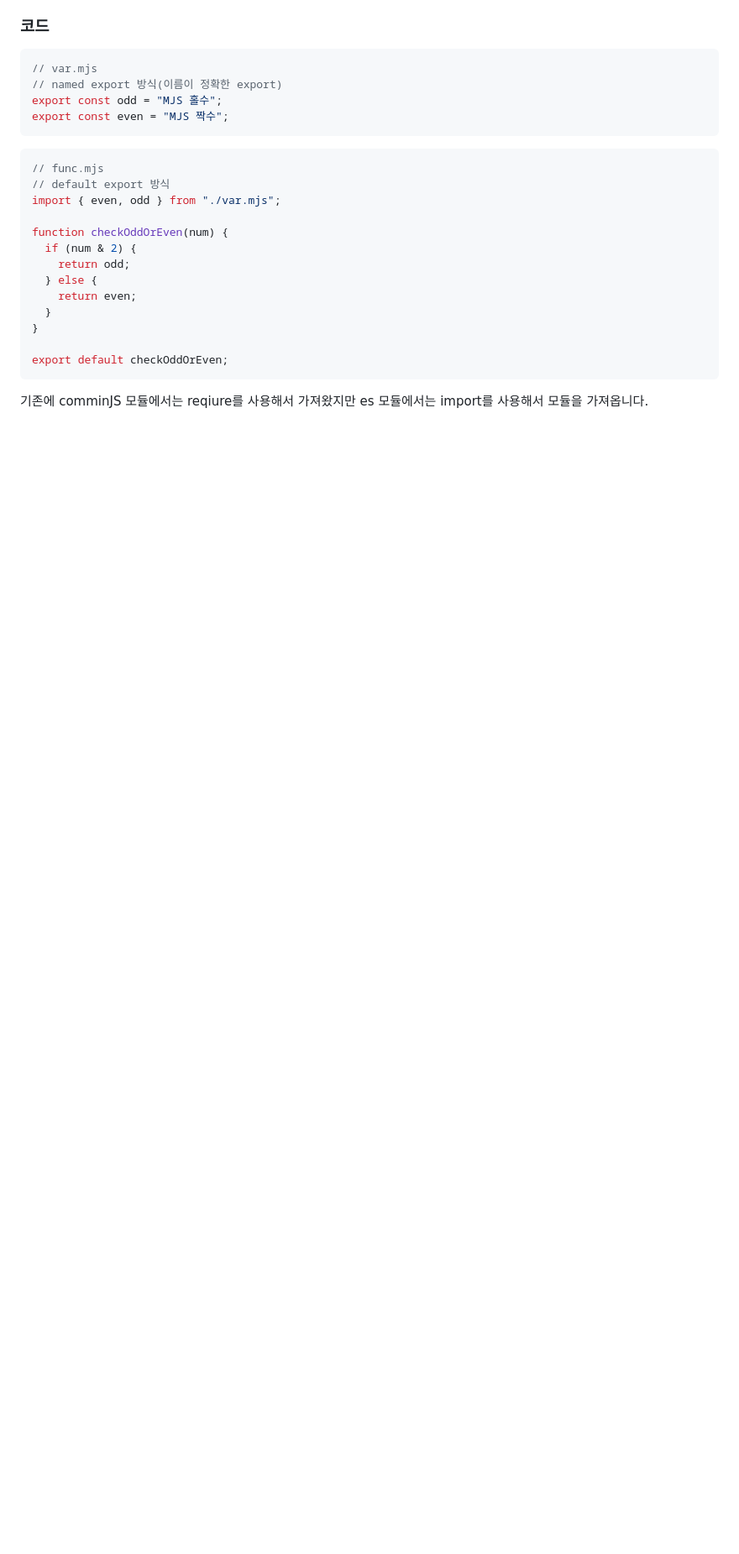
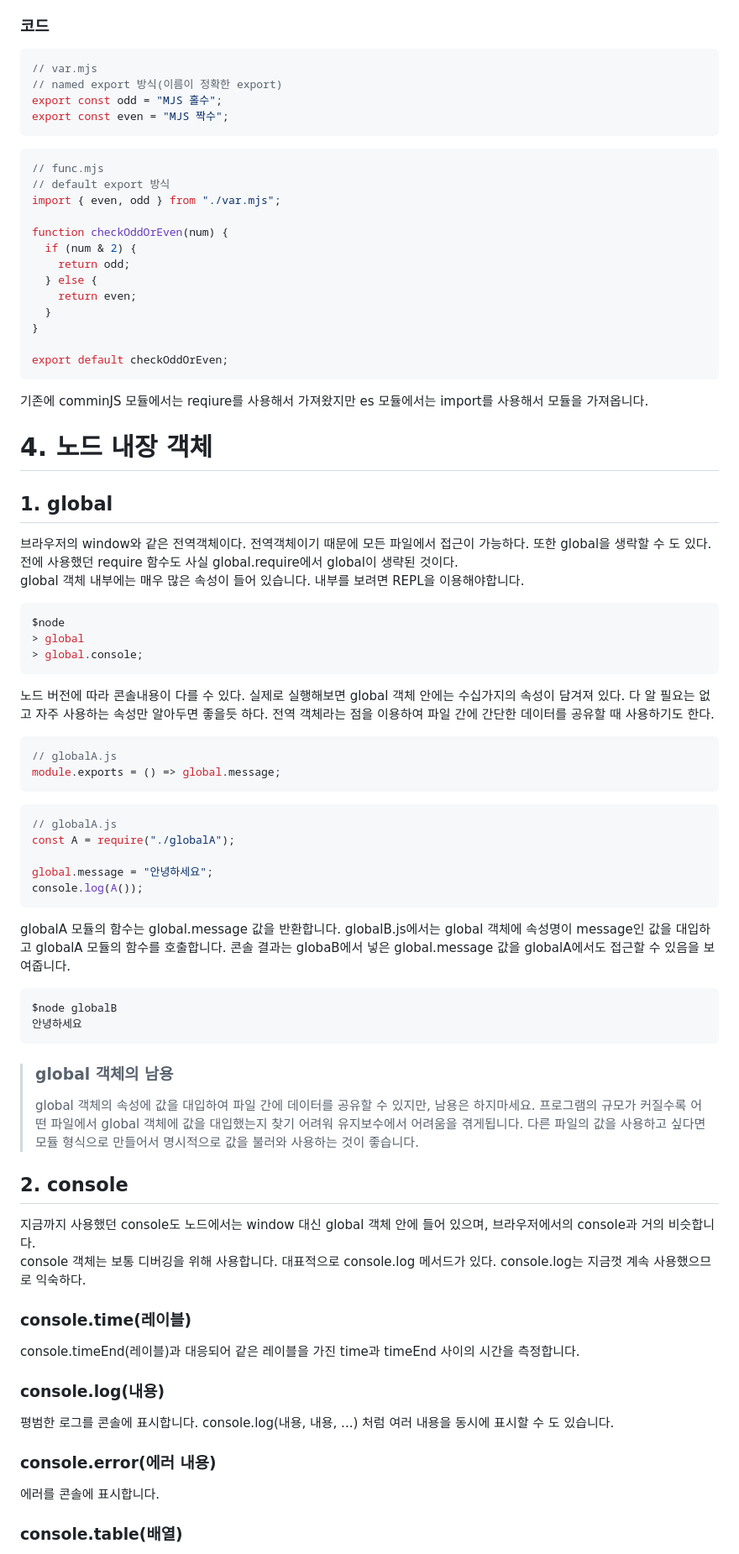
Before and after one commit to susung1107/STUDY_NodeJS, a Markdown page: 4장_Node 기본 기능 익히기.md, the part around the change printed below. Shown: that part at 84% size. GitHub-like rendering; blank space fills up the shorter version.

Commit message:
20250324_global, console

````diff
--- a/4장_Node 기본 기능 익히기.md
+++ b/4장_Node 기본 기능 익히기.md
@@ -145,3 +145,65 @@ export default checkOddOrEven;
 ```
 
 기존에 comminJS 모듈에서는 reqiure를 사용해서 가져왔지만 es 모듈에서는 import를 사용해서 모듈을 가져옵니다.
+
+# 4. 노드 내장 객체
+
+## 1. global
+
+브라우저의 window와 같은 전역객체이다. 전역객체이기 때문에 모든 파일에서 접근이 가능하다. 또한 global을 생락할 수 도 있다.
+전에 사용했던 require 함수도 사실 global.require에서 global이 생략된 것이다.<br>
+global 객체 내부에는 매우 많은 속성이 들어 있습니다. 내부를 보려면 REPL을 이용해야합니다.
+
+```bash
+$node
+> global
+> global.console;
+```
+
+노드 버전에 따라 콘솔내용이 다를 수 있다. 실제로 실행해보면 global 객체 안에는 수십가지의 속성이 담겨져 있다. 다 알 필요는 없고 자주 사용하는 속성만 알아두면 좋을듯 하다.
+전역 객체라는 점을 이용하여 파일 간에 간단한 데이터를 공유할 때 사용하기도 한다.
+
+```javascript
+// globalA.js
+module.exports = () => global.message;
+```
+
+```javascript
+// globalA.js
+const A = require("./globalA");
+
+global.message = "안녕하세요";
+console.log(A());
+```
+
+globalA 모듈의 함수는 global.message 값을 반환합니다. globalB.js에서는 global 객체에 속성명이 message인 값을 대입하고 globalA 모듈의 함수를 호출합니다. 콘솔 결과는 globaB에서 넣은 global.message 값을 globalA에서도 접근할 수 있음을 보여줍니다.
+
+```bash
+$node globalB
+안녕하세요
+```
+
+> ### global 객체의 남용
+>
+> global 객체의 속성에 값을 대입하여 파일 간에 데이터를 공유할 수 있지만, 남용은 하지마세요. 프로그램의 규모가 커질수록 어떤 파일에서 global 객체에 값을 대입했는지 찾기 어려워 유지보수에서 어려움을 겪게됩니다. 다른 파일의 값을 사용하고 싶다면 모듈 형식으로 만들어서 명시적으로 값을 불러와 사용하는 것이 좋습니다.
+
+## 2. console
+
+지금까지 사용했던 console도 노드에서는 window 대신 global 객체 안에 들어 있으며, 브라우저에서의 console과 거의 비슷합니다.
+<br>
+console 객체는 보통 디버깅을 위해 사용합니다. 대표적으로 console.log 메서드가 있다. console.log는 지금껏 계속 사용했으므로 익숙하다.
+
+### console.time(레이블)
+
+console.timeEnd(레이블)과 대응되어 같은 레이블을 가진 time과 timeEnd 사이의 시간을 측정합니다.
+
+### console.log(내용)
+
+평범한 로그를 콘솔에 표시합니다. console.log(내용, 내용, ...) 처럼 여러 내용을 동시에 표시할 수 도 있습니다.
+
+### console.error(에러 내용)
+
+에러를 콘솔에 표시합니다.
+
+### console.table(배열)
+
````
Also changed, not shown: other parts of 4장_Node 기본 기능 익히기.md (+40 -0 lines).
